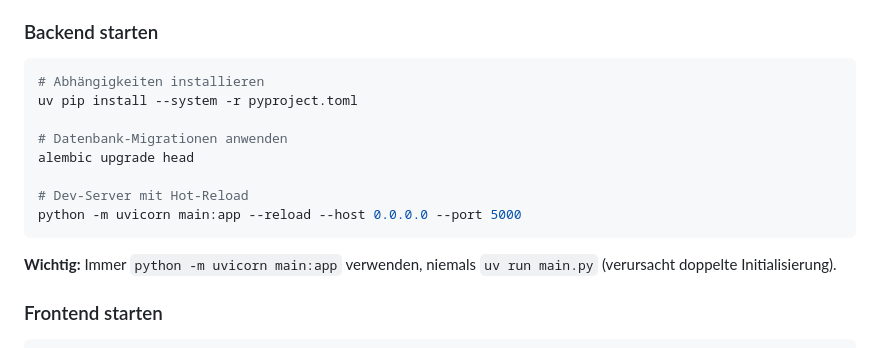
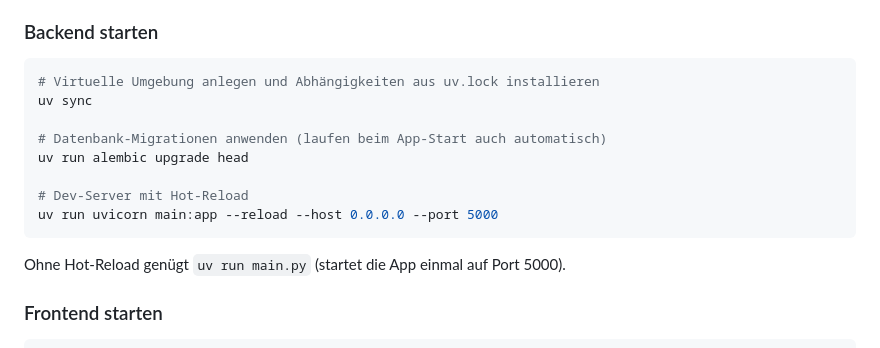
Before and after one commit to s2a-open-technologies/openDox, a Markdown page: README.md, the part around the change. Rendered like a GitHub page.

Commit message:
docs: correct the backend start instructions (uv sync, no double-init claim)

````diff
--- a/README.md
+++ b/README.md
@@ -71,17 +71,17 @@ Swarm baut keine Images: die vier Images (App, Whisper, Parakeet, Garage-Init) m
 ### Backend starten
 
 ```bash
-# Abhängigkeiten installieren
-uv pip install --system -r pyproject.toml
+# Virtuelle Umgebung anlegen und Abhängigkeiten aus uv.lock installieren
+uv sync
 
-# Datenbank-Migrationen anwenden
-alembic upgrade head
+# Datenbank-Migrationen anwenden (laufen beim App-Start auch automatisch)
+uv run alembic upgrade head
 
 # Dev-Server mit Hot-Reload
-python -m uvicorn main:app --reload --host 0.0.0.0 --port 5000
+uv run uvicorn main:app --reload --host 0.0.0.0 --port 5000
 ```
 
-**Wichtig:** Immer `python -m uvicorn main:app` verwenden, niemals `uv run main.py` (verursacht doppelte Initialisierung).
+Ohne Hot-Reload genügt `uv run main.py` (startet die App einmal auf Port 5000).
 
 ### Frontend starten
 
````
Also changed, not shown: .agents/AGENTS.md (+3 -3 lines), CONTRIBUTING.md (+1 -1 lines).
